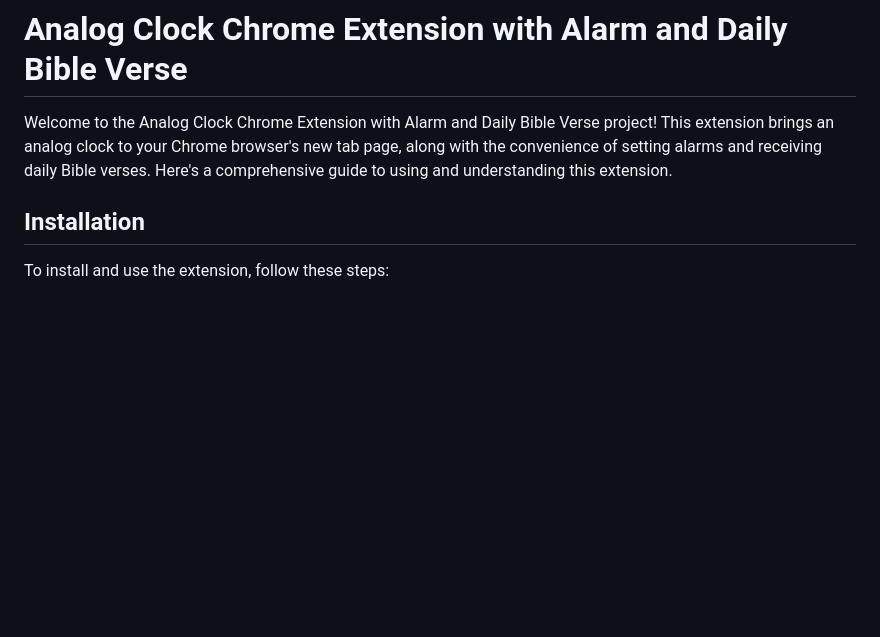
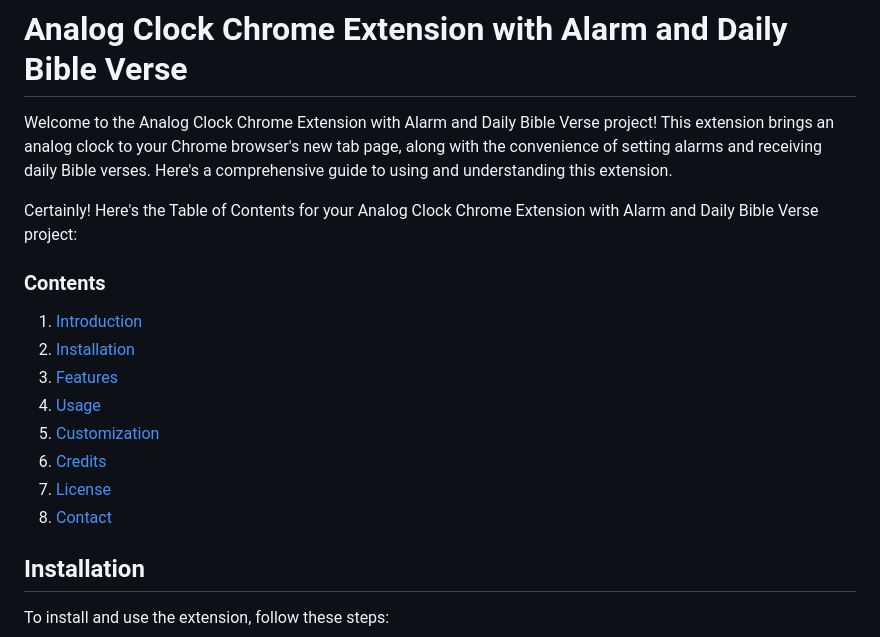
Before and after one commit to FREDRICKKYEKI/analog-clock-chrome-extension, a Markdown page: README.md, the part around the change. Rendered like a GitHub page; blank space fills up the shorter version.

Commit message:
[update]: update README

```diff
--- a/README.md
+++ b/README.md
@@ -2,6 +2,19 @@
 # Analog Clock Chrome Extension with Alarm and Daily Bible Verse
 
 Welcome to the Analog Clock Chrome Extension with Alarm and Daily Bible Verse project! This extension brings an analog clock to your Chrome browser's new tab page, along with the convenience of setting alarms and receiving daily Bible verses. Here's a comprehensive guide to using and understanding this extension.
+
+Certainly! Here's the Table of Contents for your Analog Clock Chrome Extension with Alarm and Daily Bible Verse project:
+
+### Contents
+1. [Introduction](#Introduction)
+2. [Installation](#Installation)
+3. [Features](#Features)
+4. [Usage](#Usage)
+5. [Customization](#Customization)
+6. [Credits](#Credits)
+7. [License](#License)
+8. [Contact](#Contact)
+
 
 ## Installation
 
```
